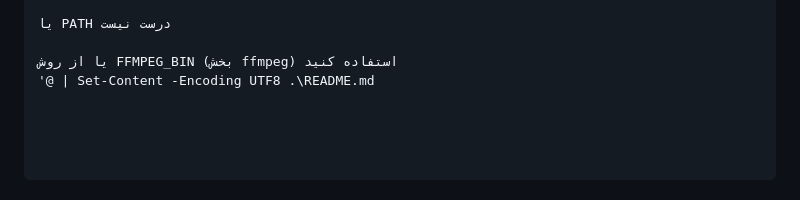
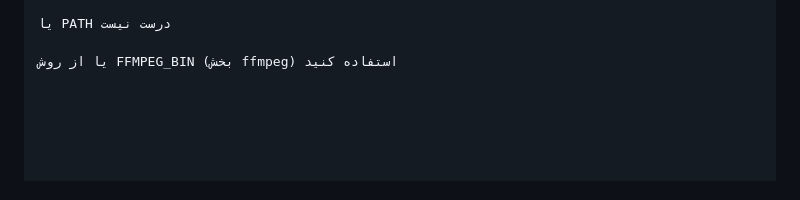
Before and after one commit to muhammadseyedi/sstt-fa-app, a Markdown page: README.md, the part around the change. Drawn GitHub-style.

```diff
--- a/README.md
+++ b/README.md
@@ -196,4 +196,3 @@ where ffmpeg
 یا PATH درست نیست
 
 یا از روش FFMPEG_BIN (بخش ffmpeg) استفاده کنید
-'@ | Set-Content -Encoding UTF8 .\README.md
```
